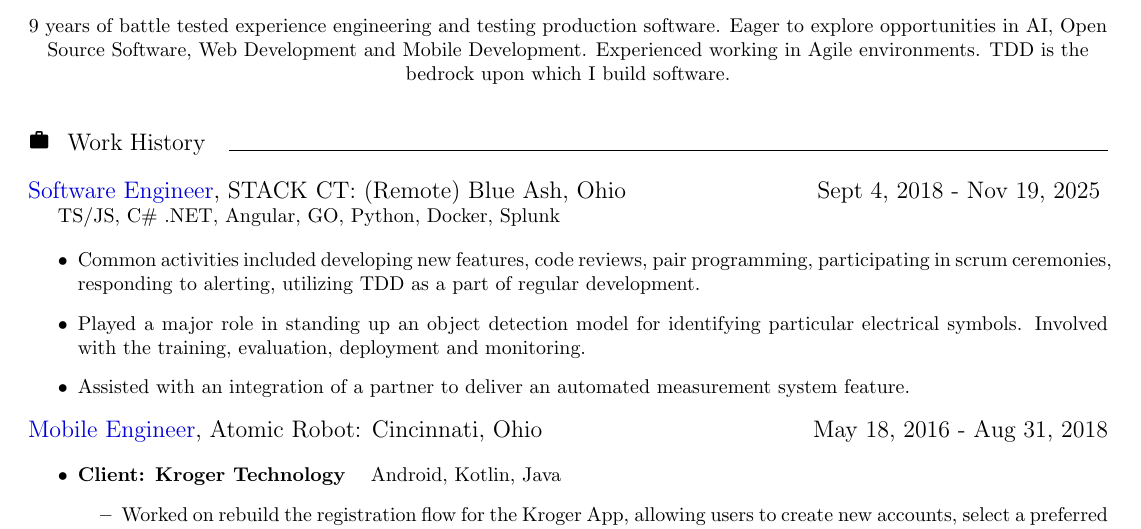
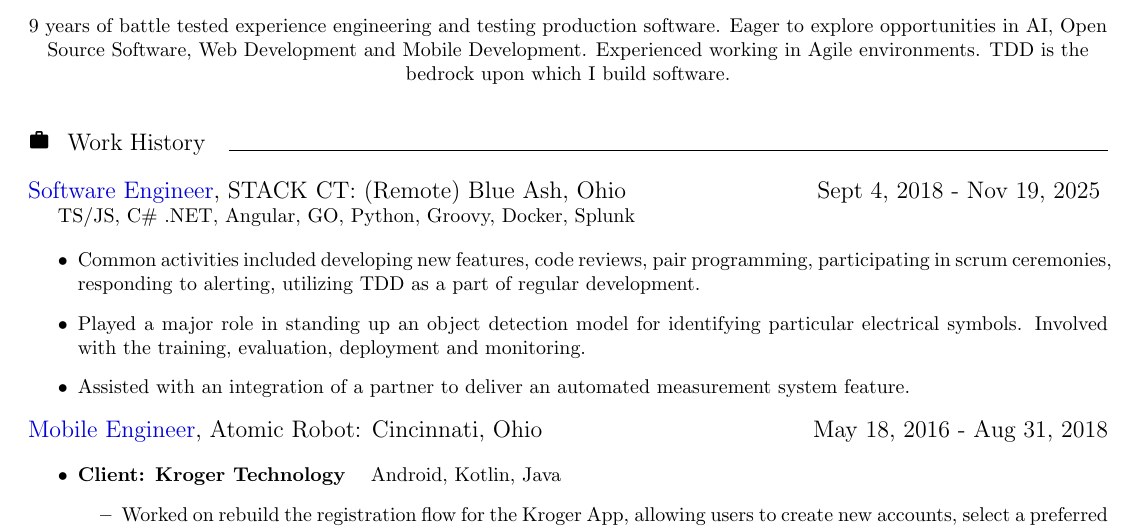
Before and after one commit to stuartsoft/about, a LaTeX document (src/main_document.tex, which reads src/work.tex): part of the page, cut so that both start at the same text. Compiled offline with pdfLaTeX.

Commit message:
Adding groovy to previous job

```diff
--- a/src/work.tex
+++ b/src/work.tex
@@ -4,7 +4,7 @@
 
 \noindent{\large {\secondaryColor Software Engineer}, STACK CT: (Remote) Blue Ash, Ohio\hspace{8pc}Sept 4, 2018 - Nov 19, 2025}
 
-{ TS/JS, C\# .NET, Angular, GO, Python, Docker, Splunk}
+{ TS/JS, C\# .NET, Angular, GO, Python, Groovy, Docker, Splunk}
 
 \begin{itemize}
 	\item Common activities included developing new features, code reviews, pair programming, participating in scrum ceremonies, responding to alerting, utilizing TDD as a part of regular development.
```
Also changed, not shown: rsb_resume.pdf.
